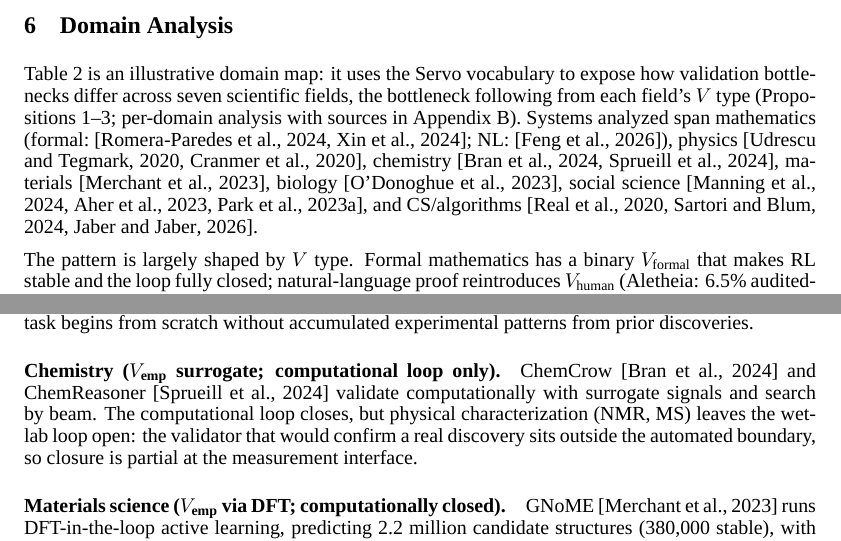
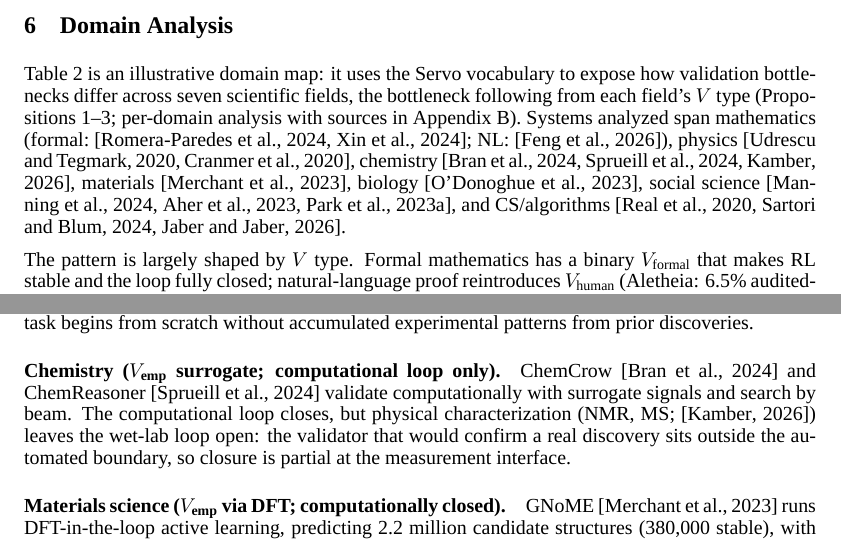
Before and after one commit to ysys143/servo-caisc2026, a LaTeX paper (submission/main.tex): two parts of pages 5 and 18 of 19, joined at a grey line, cut so that both start at the same text. Compiled offline with XeLaTeX; a missing font is replaced by an installed copy or a similar font.

Commit message:
WIP(submission): add kamber2026chemist citation to chemistry domain

```diff
--- a/submission/main.tex
+++ b/submission/main.tex
@@ -170,7 +170,7 @@ $H$ (approx.)     & Low           & G (${\approx}1$) & Low (${\approx}0$) & Low
 \section{Domain Analysis}
 \label{sec:domains}
 
-Table~\ref{tab:domain-comparison} is an illustrative domain map: it uses the \framework{} vocabulary to expose how validation bottlenecks differ across seven scientific fields, the bottleneck following from each field's $V$ type (Propositions~\ref{prop:suff}--\ref{prop:novelty}; per-domain analysis with sources in Appendix~\ref{app:domains}). Systems analyzed span mathematics (formal:~\citep{romera2023funsearch,xin2024deepseek}; NL:~\citep{google2026aletheia}), physics~\citep{udrescu2020afeynman,cranmer2020symbolic}, chemistry~\citep{bran2023chemcrow,sprueill2024chemreasoner}, materials~\citep{merchant2023gnome}, biology~\citep{odonoghue2023bioplanner}, social science~\citep{manning2024automated,aher2023turing,park2023generative}, and CS/algorithms~\citep{real2020automlzero,sartori2024algodiscovery,jaber2026autokernel}.
+Table~\ref{tab:domain-comparison} is an illustrative domain map: it uses the \framework{} vocabulary to expose how validation bottlenecks differ across seven scientific fields, the bottleneck following from each field's $V$ type (Propositions~\ref{prop:suff}--\ref{prop:novelty}; per-domain analysis with sources in Appendix~\ref{app:domains}). Systems analyzed span mathematics (formal:~\citep{romera2023funsearch,xin2024deepseek}; NL:~\citep{google2026aletheia}), physics~\citep{udrescu2020afeynman,cranmer2020symbolic}, chemistry~\citep{bran2023chemcrow,sprueill2024chemreasoner,kamber2026chemist}, materials~\citep{merchant2023gnome}, biology~\citep{odonoghue2023bioplanner}, social science~\citep{manning2024automated,aher2023turing,park2023generative}, and CS/algorithms~\citep{real2020automlzero,sartori2024algodiscovery,jaber2026autokernel}.
 
 \begin{table}[h]
 \centering
@@ -427,7 +427,7 @@ This appendix expands Table~\ref{tab:domain-comparison} into a per-domain readin
 
 \paragraph{Physics ($V_\text{emp}+V_h$; none/partial).} AI Feynman~\citep{udrescu2020afeynman} and symbolic-model discovery~\citep{cranmer2020symbolic} fit equations to data with deterministic search. Validation is empirical and of medium reliability, but the systems carry no memory transfer across problems: each task starts fresh. The bottleneck is thus the absence of cross-problem memory transfer: each task begins from scratch without accumulated experimental patterns from prior discoveries.
 
-\paragraph{Chemistry ($V_\text{emp}$ surrogate; computational loop only).} ChemCrow~\citep{bran2023chemcrow} and ChemReasoner~\citep{sprueill2024chemreasoner} validate computationally with surrogate signals and search by beam. The computational loop closes, but physical characterization (NMR, MS) leaves the wet-lab loop open: the validator that would confirm a real discovery sits outside the automated boundary, so closure is partial at the measurement interface.
+\paragraph{Chemistry ($V_\text{emp}$ surrogate; computational loop only).} ChemCrow~\citep{bran2023chemcrow} and ChemReasoner~\citep{sprueill2024chemreasoner} validate computationally with surrogate signals and search by beam. The computational loop closes, but physical characterization (NMR, MS;~\citep{kamber2026chemist}) leaves the wet-lab loop open: the validator that would confirm a real discovery sits outside the automated boundary, so closure is partial at the measurement interface.
 
 \paragraph{Materials science ($V_\text{emp}$ via DFT; computationally closed).} GNoME~\citep{merchant2023gnome} runs DFT-in-the-loop active learning, predicting 2.2 million candidate structures (380{,}000 stable), with uncertainty sampling approximating the BED ideal within the computational surrogate. DFT should be read as an approximation of physical energies rather than a fully calibrated empirical oracle for materials discovery: of the predicted stable structures, only 736 have been independently experimentally realized, and critics note that predicted compounds should not be equated with validated materials exhibiting demonstrated functionality~\citep{cheetham2024gnome}. Servo therefore codes this domain as computationally closed for phase-stability screening, with the physical materials-discovery loop only partly closed. The remaining bottlenecks are resource-bound: DFT wall-time and the lag before predicted structures are synthesized and characterized.
 
```
Also changed, not shown: submission/main.bbl, submission/main.pdf, submission/servo_caiscfp2026.pdf, 2 other files.
